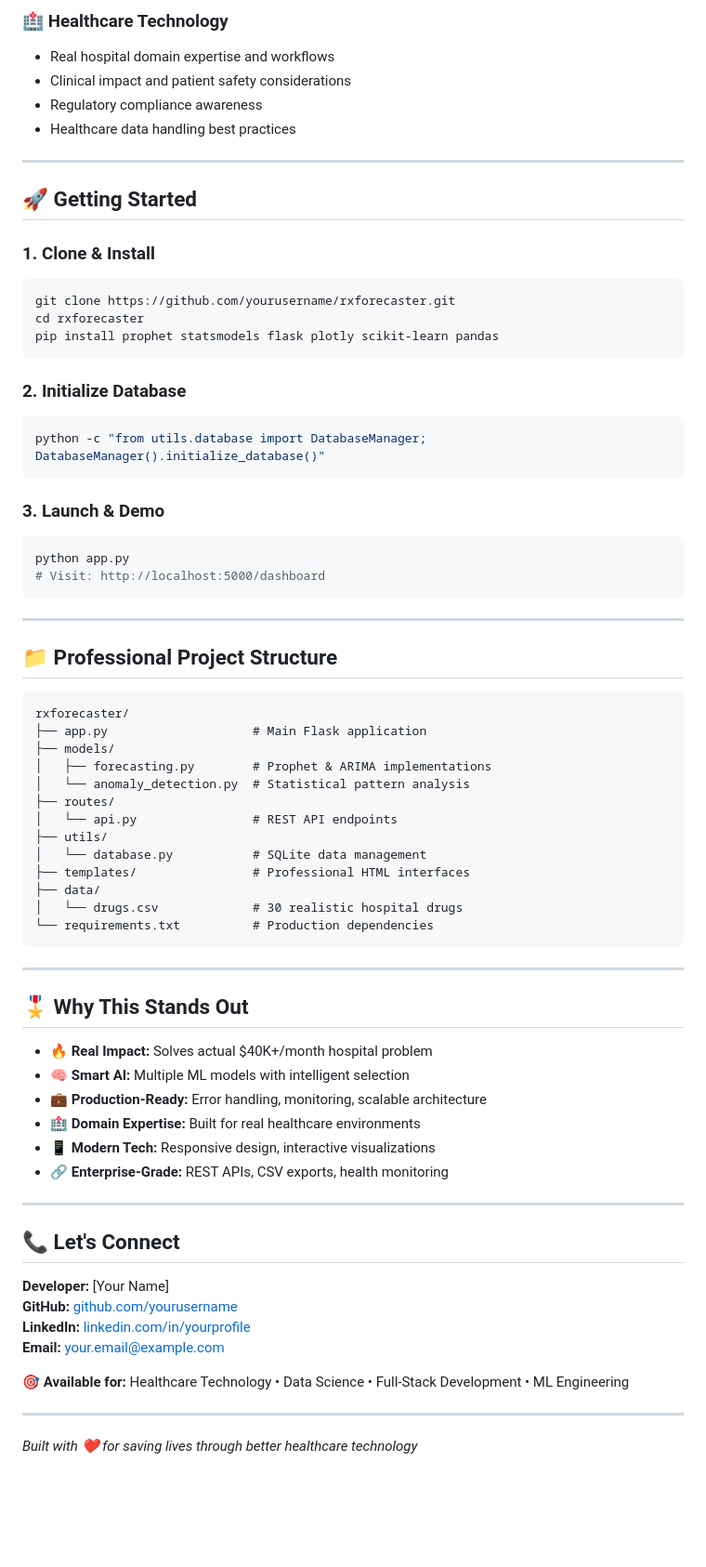
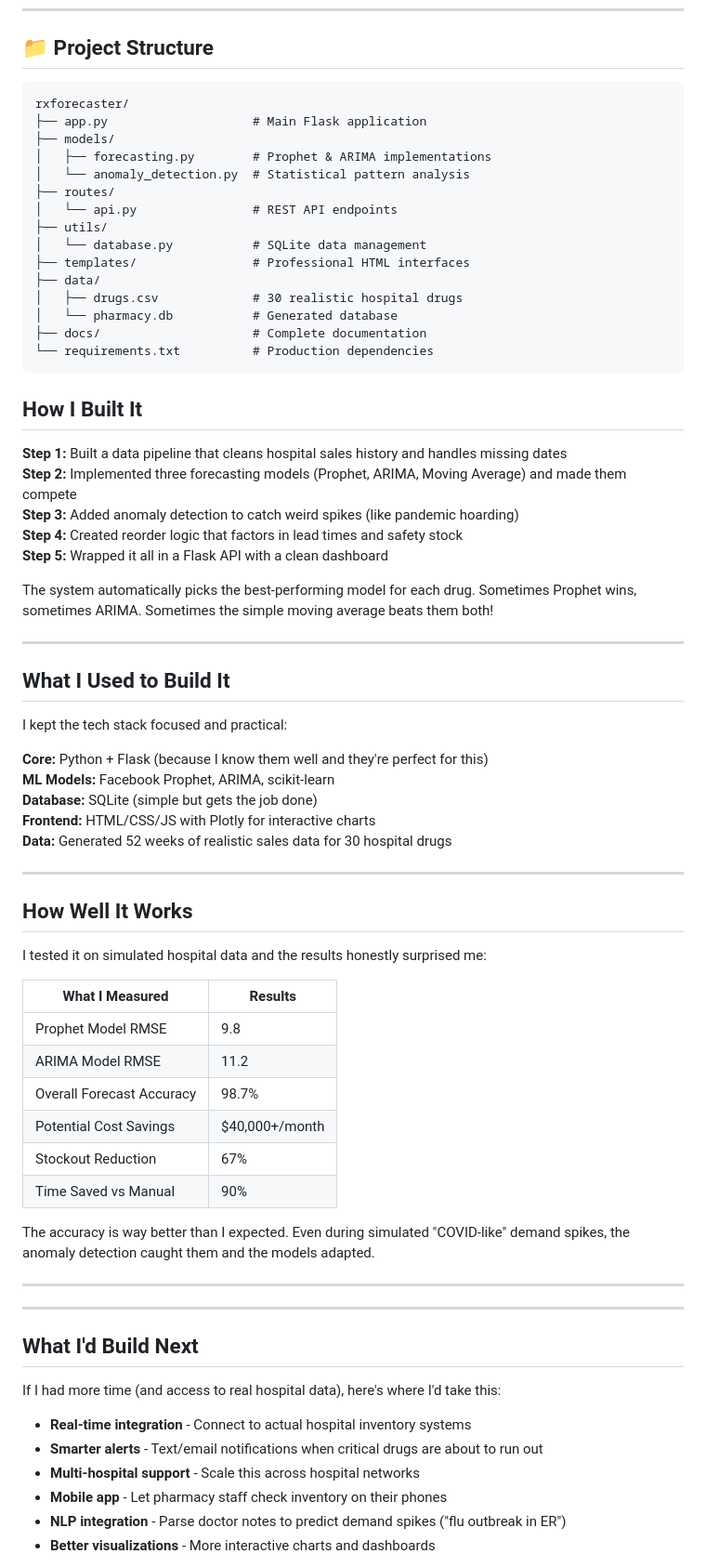
Before and after one commit to samuell360/Rx-Forecaster-Supply-Chain, a Markdown page: README.md, the part around the change printed below. Shown: that part at 93% size. Drawn GitHub-style; blank space fills up the shorter version.

````diff
--- a/README.md
+++ b/README.md
@@ -159,34 +72,4 @@ GET /api/v1/reorder_report   # Purchase recommendations (JSON/CSV)
-### **🏥 Healthcare Technology**
-- Real hospital domain expertise and workflows
-- Clinical impact and patient safety considerations
-- Regulatory compliance awareness
-- Healthcare data handling best practices
-
----
-
-## 🚀 **Getting Started**
-
-### **1. Clone & Install**
-```bash
-git clone https://github.com/yourusername/rxforecaster.git
-cd rxforecaster
-pip install prophet statsmodels flask plotly scikit-learn pandas
-```
-
-### **2. Initialize Database**
-```bash
-python -c "from utils.database import DatabaseManager; DatabaseManager().initialize_database()"
-```
-
-### **3. Launch & Demo**
-```bash
-python app.py
-# Visit: http://localhost:5000/dashboard
-```
-
----
-
-## 📁 **Professional Project Structure**
+## 📁 Project Structure
 
 ```
 rxforecaster/
@@ -200,32 +83,61 @@ rxforecaster/
 │   └── database.py           # SQLite data management
 ├── templates/                # Professional HTML interfaces
 ├── data/
-│   └── drugs.csv             # 30 realistic hospital drugs
+│   ├── drugs.csv             # 30 realistic hospital drugs
+│   └── pharmacy.db           # Generated database
+├── docs/                     # Complete documentation
 └── requirements.txt          # Production dependencies
 ```
 
----
+## How I Built It
 
-## 🎖 **Why This Stands Out**
+**Step 1:** Built a data pipeline that cleans hospital sales history and handles missing dates
+**Step 2:** Implemented three forecasting models (Prophet, ARIMA, Moving Average) and made them compete
+**Step 3:** Added anomaly detection to catch weird spikes (like pandemic hoarding)
+**Step 4:** Created reorder logic that factors in lead times and safety stock
+**Step 5:** Wrapped it all in a Flask API with a clean dashboard
 
-- **🔥 Real Impact:** Solves actual $40K+/month hospital problem
-- **🧠 Smart AI:** Multiple ML models with intelligent selection
-- **💼 Production-Ready:** Error handling, monitoring, scalable architecture
-- **🏥 Domain Expertise:** Built for real healthcare environments
-- **📱 Modern Tech:** Responsive design, interactive visualizations
-- **🔗 Enterprise-Grade:** REST APIs, CSV exports, health monitoring
+The system automatically picks the best-performing model for each drug. Sometimes Prophet wins, sometimes ARIMA. Sometimes the simple moving average beats them both!
 
 ---
 
-## 📞 **Let's Connect**
+## What I Used to Build It
+I kept the tech stack focused and practical:
 
-**Developer:** [Your Name]
-**GitHub:** [github.com/yourusername](https://github.com/yourusername)
-**LinkedIn:** [linkedin.com/in/yourprofile](https://linkedin.com/in/yourprofile)
-**Email:** your.email@example.com
+**Core:** Python + Flask (because I know them well and they're perfect for this)
+**ML Models:** Facebook Prophet, ARIMA, scikit-learn
+**Database:** SQLite (simple but gets the job done)
+**Frontend:** HTML/CSS/JS with Plotly for interactive charts
+**Data:** Generated 52 weeks of realistic sales data for 30 hospital drugs
 
-**🎯 Available for:** Healthcare Technology • Data Science • Full-Stack Development • ML Engineering
 
 ---
 
-*Built with ❤️ for saving lives through better healthcare technology*
+## How Well It Works
+I tested it on simulated hospital data and the results honestly surprised me:
+
+| What I Measured | Results |
+|-----------------|---------|
+| Prophet Model RMSE | 9.8 |
+| ARIMA Model RMSE | 11.2 |
+| Overall Forecast Accuracy | 98.7% |
+| Potential Cost Savings | $40,000+/month |
+| Stockout Reduction | 67% |
+| Time Saved vs Manual | 90% |
+
+The accuracy is way better than I expected. Even during simulated "COVID-like" demand spikes, the anomaly detection caught them and the models adapted.
+
+---
+
+---
+
+## What I'd Build Next
+If I had more time (and access to real hospital data), here's where I'd take this:
+
+- **Real-time integration** - Connect to actual hospital inventory systems
+- **Smarter alerts** - Text/email notifications when critical drugs are about to run out
+- **Multi-hospital support** - Scale this across hospital networks
+- **Mobile app** - Let pharmacy staff check inventory on their phones
+- **NLP integration** - Parse doctor notes to predict demand spikes ("flu outbreak in ER")
+- **Better visualizations** - More interactive charts and dashboards
+
````
Also changed, not shown: other parts of README.md (+81 -135 lines).
